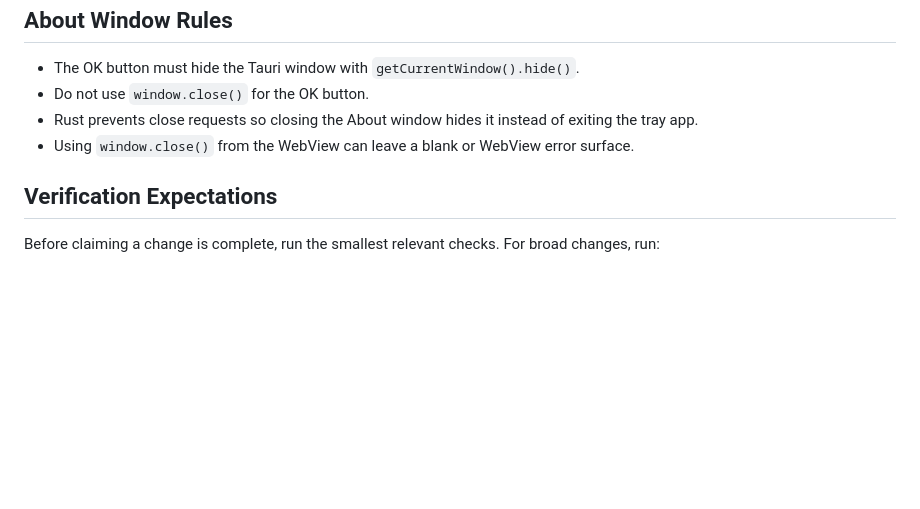
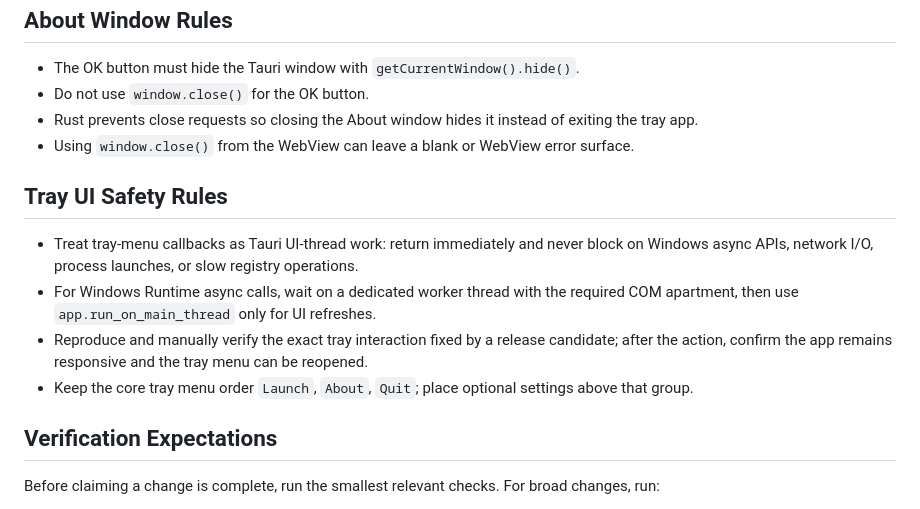
Before and after one commit to thayashi/browser-switcher, a Markdown page: AGENTS.md, the part around the change. Drawn GitHub-style; blank space fills up the shorter version.

Commit message:
Document tray UI safety and Store release process

```diff
--- a/AGENTS.md
+++ b/AGENTS.md
@@ -72,6 +72,13 @@ npm run build:about
 - Rust prevents close requests so closing the About window hides it instead of exiting the tray app.
 - Using `window.close()` from the WebView can leave a blank or WebView error surface.
 
+## Tray UI Safety Rules
+
+- Treat tray-menu callbacks as Tauri UI-thread work: return immediately and never block on Windows async APIs, network I/O, process launches, or slow registry operations.
+- For Windows Runtime async calls, wait on a dedicated worker thread with the required COM apartment, then use `app.run_on_main_thread` only for UI refreshes.
+- Reproduce and manually verify the exact tray interaction fixed by a release candidate; after the action, confirm the app remains responsive and the tray menu can be reopened.
+- Keep the core tray menu order `Launch`, `About`, `Quit`; place optional settings above that group.
+
 ## Verification Expectations
 
 Before claiming a change is complete, run the smallest relevant checks. For broad changes, run:
```
Also changed, not shown: docs/development-summary.md (+3 -1 lines).
